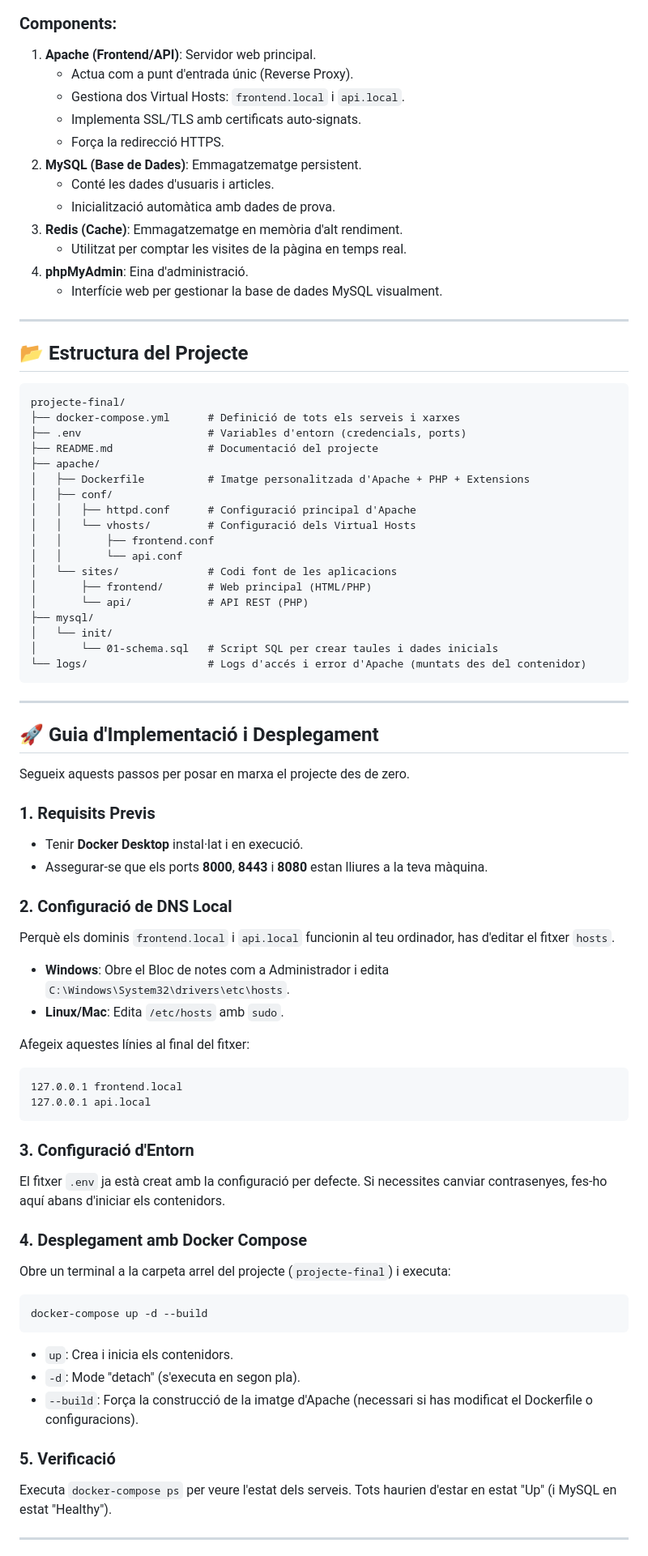
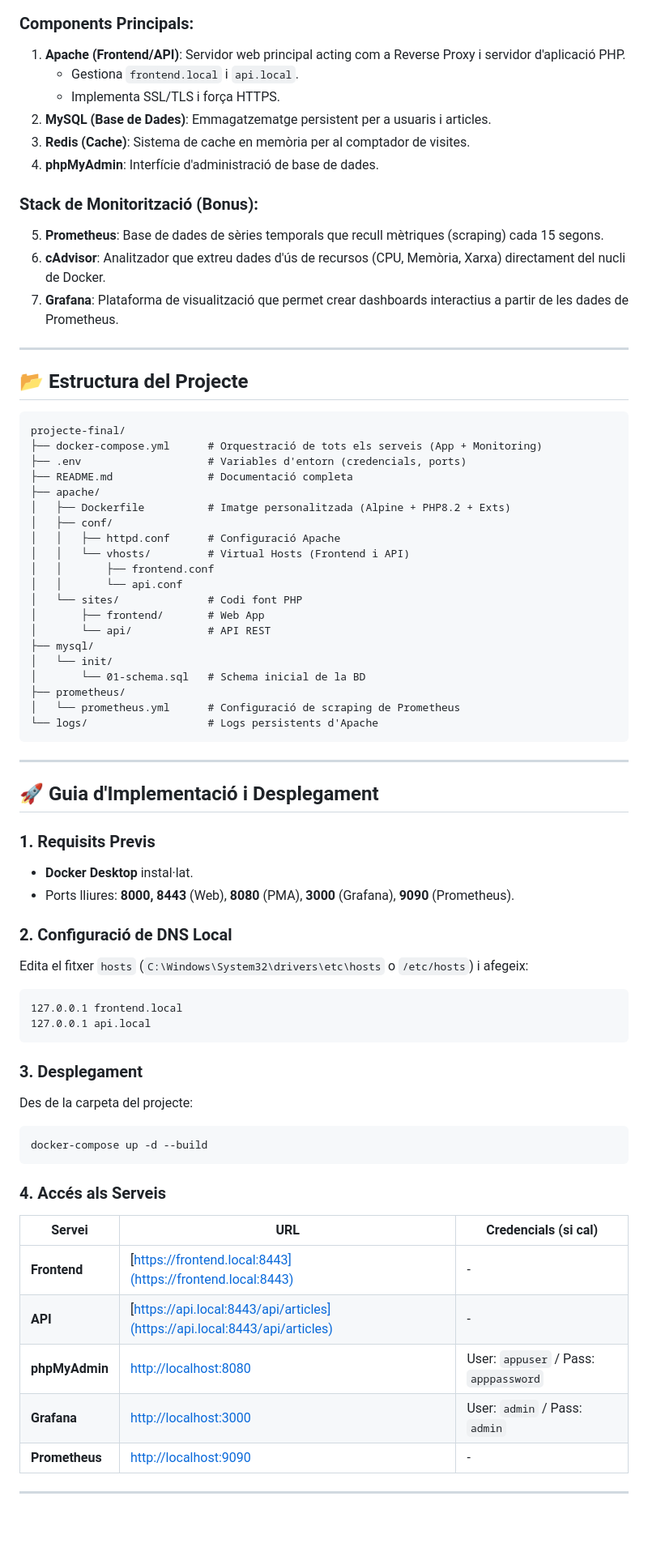
Before and after one commit to aybkh/Projecte-Serveis-Web, a Markdown page: README.md, the part around the change printed below. Shown: that part at 81% size. Rendered like a GitHub page; blank space fills up the shorter version.

Commit message:
Enhance README with monitoring and security details
Updated the README to include advanced monitoring features and improved security details.

````diff
--- a/README.md
+++ b/README.md
@@ -21,19 +27,18 @@ graph TD
     end
 ```
 
-### Components:
-1.  **Apache (Frontend/API)**: Servidor web principal.
-    *   Actua com a punt d'entrada únic (Reverse Proxy).
-    *   Gestiona dos Virtual Hosts: `frontend.local` i `api.local`.
-    *   Implementa SSL/TLS amb certificats auto-signats.
-    *   Força la redirecció HTTPS.
-2.  **MySQL (Base de Dades)**: Emmagatzematge persistent.
-    *   Conté les dades d'usuaris i articles.
-    *   Inicialització automàtica amb dades de prova.
-3.  **Redis (Cache)**: Emmagatzematge en memòria d'alt rendiment.
-    *   Utilitzat per comptar les visites de la pàgina en temps real.
-4.  **phpMyAdmin**: Eina d'administració.
-    *   Interfície web per gestionar la base de dades MySQL visualment.
+### Components Principals:
+1.  **Apache (Frontend/API)**: Servidor web principal acting com a Reverse Proxy i servidor d'aplicació PHP.
+    *   Gestiona `frontend.local` i `api.local`.
+    *   Implementa SSL/TLS i força HTTPS.
+2.  **MySQL (Base de Dades)**: Emmagatzematge persistent per a usuaris i articles.
+3.  **Redis (Cache)**: Sistema de cache en memòria per al comptador de visites.
+4.  **phpMyAdmin**: Interfície d'administració de base de dades.
+
+### Stack de Monitorització (Bonus):
+5.  **Prometheus**: Base de dades de sèries temporals que recull mètriques (scraping) cada 15 segons.
+6.  **cAdvisor**: Analitzador que extreu dades d'ús de recursos (CPU, Memòria, Xarxa) directament del nucli de Docker.
+7.  **Grafana**: Plataforma de visualització que permet crear dashboards interactius a partir de les dades de Prometheus.
 
 ---
 
@@ -41,63 +46,57 @@ graph TD
 
 ```text
 projecte-final/
-├── docker-compose.yml      # Definició de tots els serveis i xarxes
+├── docker-compose.yml      # Orquestració de tots els serveis (App + Monitoring)
 ├── .env                    # Variables d'entorn (credencials, ports)
-├── README.md               # Documentació del projecte
+├── README.md               # Documentació completa
 ├── apache/
-│   ├── Dockerfile          # Imatge personalitzada d'Apache + PHP + Extensions
+│   ├── Dockerfile          # Imatge personalitzada (Alpine + PHP8.2 + Exts)
 │   ├── conf/
-│   │   ├── httpd.conf      # Configuració principal d'Apache
-│   │   └── vhosts/         # Configuració dels Virtual Hosts
+│   │   ├── httpd.conf      # Configuració Apache
+│   │   └── vhosts/         # Virtual Hosts (Frontend i API)
 │   │       ├── frontend.conf
 │   │       └── api.conf
-│   └── sites/              # Codi font de les aplicacions
-│       ├── frontend/       # Web principal (HTML/PHP)
-│       └── api/            # API REST (PHP)
+│   └── sites/              # Codi font PHP
+│       ├── frontend/       # Web App
+│       └── api/            # API REST
 ├── mysql/
 │   └── init/
-│       └── 01-schema.sql   # Script SQL per crear taules i dades inicials
-└── logs/                   # Logs d'accés i error d'Apache (muntats des del contenidor)
+│       └── 01-schema.sql   # Schema inicial de la BD
+├── prometheus/
+│   └── prometheus.yml      # Configuració de scraping de Prometheus
+└── logs/                   # Logs persistents d'Apache
 ```
 
 ---
 
 ## 🚀 Guia d'Implementació i Desplegament
 
-Segueix aquests passos per posar en marxa el projecte des de zero.
-
 ### 1. Requisits Previs
-*   Tenir **Docker Desktop** instal·lat i en execució.
-*   Assegurar-se que els ports **8000**, **8443** i **8080** estan lliures a la teva màquina.
+*   **Docker Desktop** instal·lat.
+*   Ports lliures: **8000, 8443** (Web), **8080** (PMA), **3000** (Grafana), **9090** (Prometheus).
 
 ### 2. Configuració de DNS Local
-Perquè els dominis `frontend.local` i `api.local` funcionin al teu ordinador, has d'editar el fitxer `hosts`.
-
-*   **Windows**: Obre el Bloc de notes com a Administrador i edita `C:\Windows\System32\drivers\etc\hosts`.
-*   **Linux/Mac**: Edita `/etc/hosts` amb `sudo`.
-
-Afegeix aquestes línies al final del fitxer:
+Edita el fitxer `hosts` (`C:\Windows\System32\drivers\etc\hosts` o `/etc/hosts`) i afegeix:
 ```text
 127.0.0.1 frontend.local
 127.0.0.1 api.local
 ```
 
-### 3. Configuració d'Entorn
-El fitxer `.env` ja està creat amb la configuració per defecte. Si necessites canviar contrasenyes, fes-ho aquí abans d'iniciar els contenidors.
-
-### 4. Desplegament amb Docker Compose
-Obre un terminal a la carpeta arrel del projecte (`projecte-final`) i executa:
-
+### 3. Desplegament
+Des de la carpeta del projecte:
 ```bash
 docker-compose up -d --build
 ```
 
-*   `up`: Crea i inicia els contenidors.
-*   `-d`: Mode "detach" (s'executa en segon pla).
-*   `--build`: Força la construcció de la imatge d'Apache (necessari si has modificat el Dockerfile o configuracions).
+### 4. Accés als Serveis
 
-### 5. Verificació
-Executa `docker-compose ps` per veure l'estat dels serveis. Tots haurien d'estar en estat "Up" (i MySQL en estat "Healthy").
+| Servei | URL | Credencials (si cal) |
+|--------|-----|----------------------|
+| **Frontend** | [https://frontend.local:8443](https://frontend.local:8443) | - |
+| **API** | [https://api.local:8443/api/articles](https://api.local:8443/api/articles) | - |
+| **phpMyAdmin** | [http://localhost:8080](http://localhost:8080) | User: `appuser` / Pass: `apppassword` |
+| **Grafana** | [http://localhost:3000](http://localhost:3000) | User: `admin` / Pass: `admin` |
+| **Prometheus** | [http://localhost:9090](http://localhost:9090) | - |
 
 ---
 
````
Also changed, not shown: other parts of README.md (+22 -50 lines).
